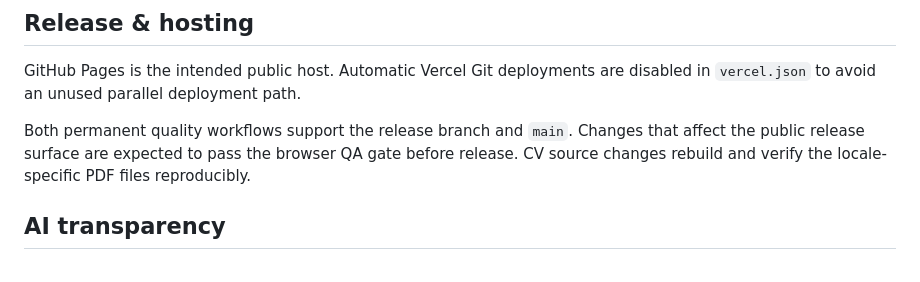
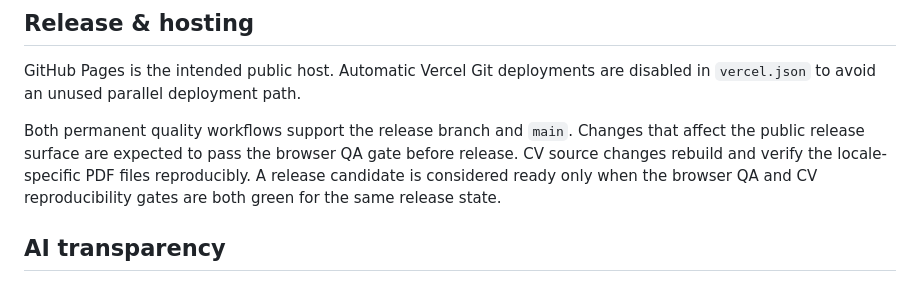
Before and after one commit to andrii-makukha/web-portfolio, a Markdown page: README.md, the part around the change. Drawn GitHub-style.

Commit message:
Document final release quality rule

```diff
--- a/README.md
+++ b/README.md
@@ -106,7 +106,7 @@ Screenshots, JSON reports and CV visual/text QA outputs are stored as GitHub Act
 
 GitHub Pages is the intended public host. Automatic Vercel Git deployments are disabled in `vercel.json` to avoid an unused parallel deployment path.
 
-Both permanent quality workflows support the release branch and `main`. Changes that affect the public release surface are expected to pass the browser QA gate before release. CV source changes rebuild and verify the locale-specific PDF files reproducibly.
+Both permanent quality workflows support the release branch and `main`. Changes that affect the public release surface are expected to pass the browser QA gate before release. CV source changes rebuild and verify the locale-specific PDF files reproducibly. A release candidate is considered ready only when the browser QA and CV reproducibility gates are both green for the same release state.
 
 ## AI transparency
 
```
